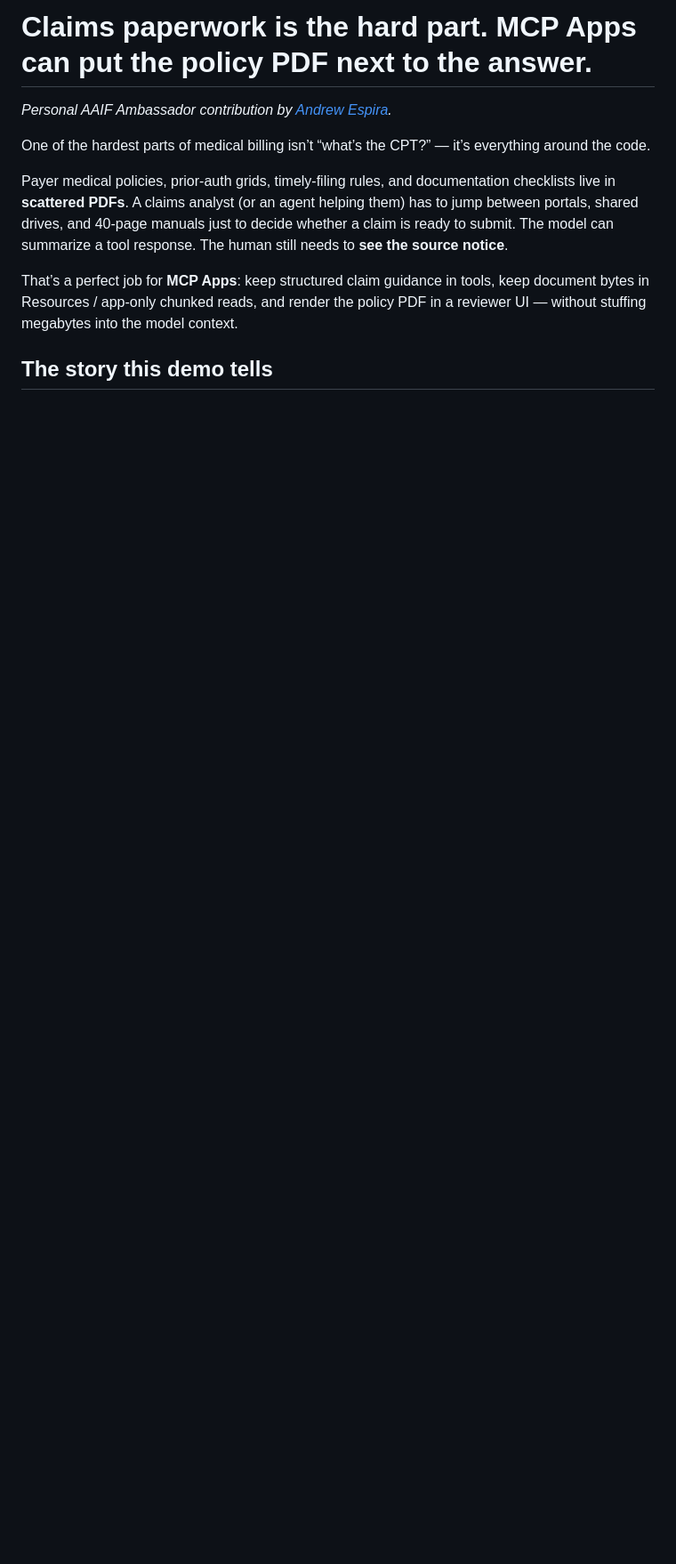
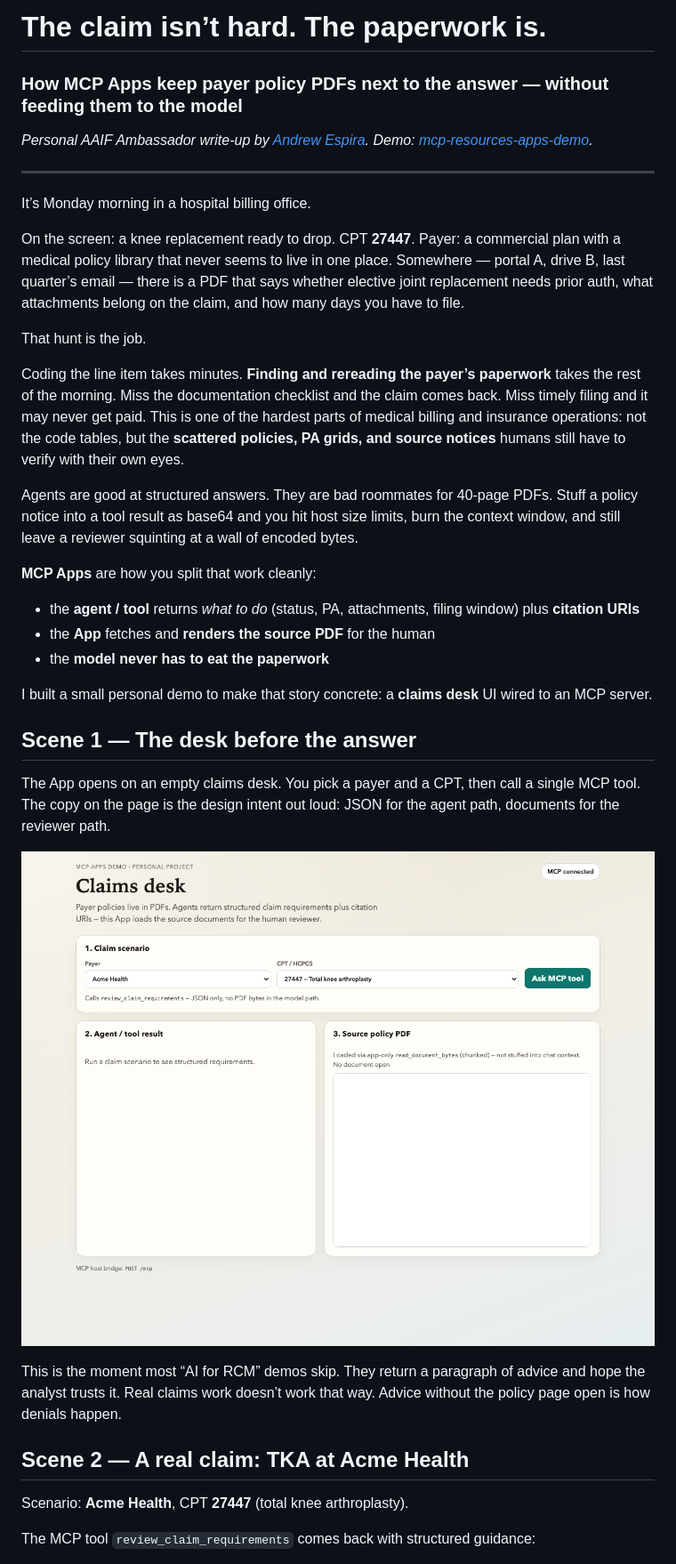
Before and after one commit to espirado/mcp-resources-apps-demo, a Markdown page: docs/blog-draft.md, the part around one of its changes. Shown at 89% size. Rendered like a GitHub page; blank space fills up the shorter version.

```diff
--- a/docs/blog-draft.md
+++ b/docs/blog-draft.md
@@ -1,11 +1,39 @@
-# Claims paperwork is the hard part. MCP Apps can put the policy PDF next to the answer.
+# The claim isn’t hard. The paperwork is.
+### How MCP Apps keep payer policy PDFs next to the answer — without feeding them to the model
 
-*Personal AAIF Ambassador contribution by [Andrew Espira](https://github.com/espirado).*
+*Personal AAIF Ambassador write-up by [Andrew Espira](https://github.com/espirado). Demo: [mcp-resources-apps-demo](https://github.com/espirado/mcp-resources-apps-demo).*
 
-One of the hardest parts of medical billing isn’t “what’s the CPT?” — it’s everything around the code.
+---
 
-Payer medical policies, prior-auth grids, timely-filing rules, and documentation checklists live in **scattered PDFs**. A claims analyst (or an agent helping them) has to jump between portals, shared drives, and 40-page manuals just to decide whether a claim is ready to submit. The model can summarize a tool response. The human still needs to **see the source notice**.
+It’s Monday morning in a hospital billing office.
 
-That’s a perfect job for **MCP Apps**: keep structured claim guidance in tools, keep document bytes in Resources / app-only chunked reads, and render the policy PDF in a reviewer UI — without stuffing megabytes into the model context.
+On the screen: a knee replacement ready to drop. CPT **27447**. Payer: a commercial plan with a medical policy library that never seems to live in one place. Somewhere — portal A, drive B, last quarter’s email — there is a PDF that says whether elective joint replacement needs prior auth, what attachments belong on the claim, and how many days you have to file.
 
-## The story this demo tells
+That hunt is the job.
+
+Coding the line item takes minutes. **Finding and rereading the payer’s paperwork** takes the rest of the morning. Miss the documentation checklist and the claim comes back. Miss timely filing and it may never get paid. This is one of the hardest parts of medical billing and insurance operations: not the code tables, but the **scattered policies, PA grids, and source notices** humans still have to verify with their own eyes.
+
+Agents are good at structured answers. They are bad roommates for 40-page PDFs. Stuff a policy notice into a tool result as base64 and you hit host size limits, burn the context window, and still leave a reviewer squinting at a wall of encoded bytes.
+
+**MCP Apps** are how you split that work cleanly:
+
+- the **agent / tool** returns *what to do* (status, PA, attachments, filing window) plus **citation URIs**
+- the **App** fetches and **renders the source PDF** for the human
+- the **model never has to eat the paperwork**
+
+I built a small personal demo to make that story concrete: a **claims desk** UI wired to an MCP server.
+
+## Scene 1 — The desk before the answer
+
+The App opens on an empty claims desk. You pick a payer and a CPT, then call a single MCP tool. The copy on the page is the design intent out loud: JSON for the agent path, documents for the reviewer path.
+
+![Claims desk idle — choose payer and CPT, then ask the MCP tool](screenshots/01-claims-desk-idle.png)
+
+This is the moment most “AI for RCM” demos skip. They return a paragraph of advice and hope the analyst trusts it. Real claims work doesn’t work that way. Advice without the policy page open is how denials happen.
+
+## Scene 2 — A real claim: TKA at Acme Health
+
+Scenario: **Acme Health**, CPT **27447** (total knee arthroplasty).
+
+The MCP tool `review_claim_requirements` comes back with structured guidance:
+
```
Also changed, not shown: other parts of docs/blog-draft.md (+69 -71 lines).
